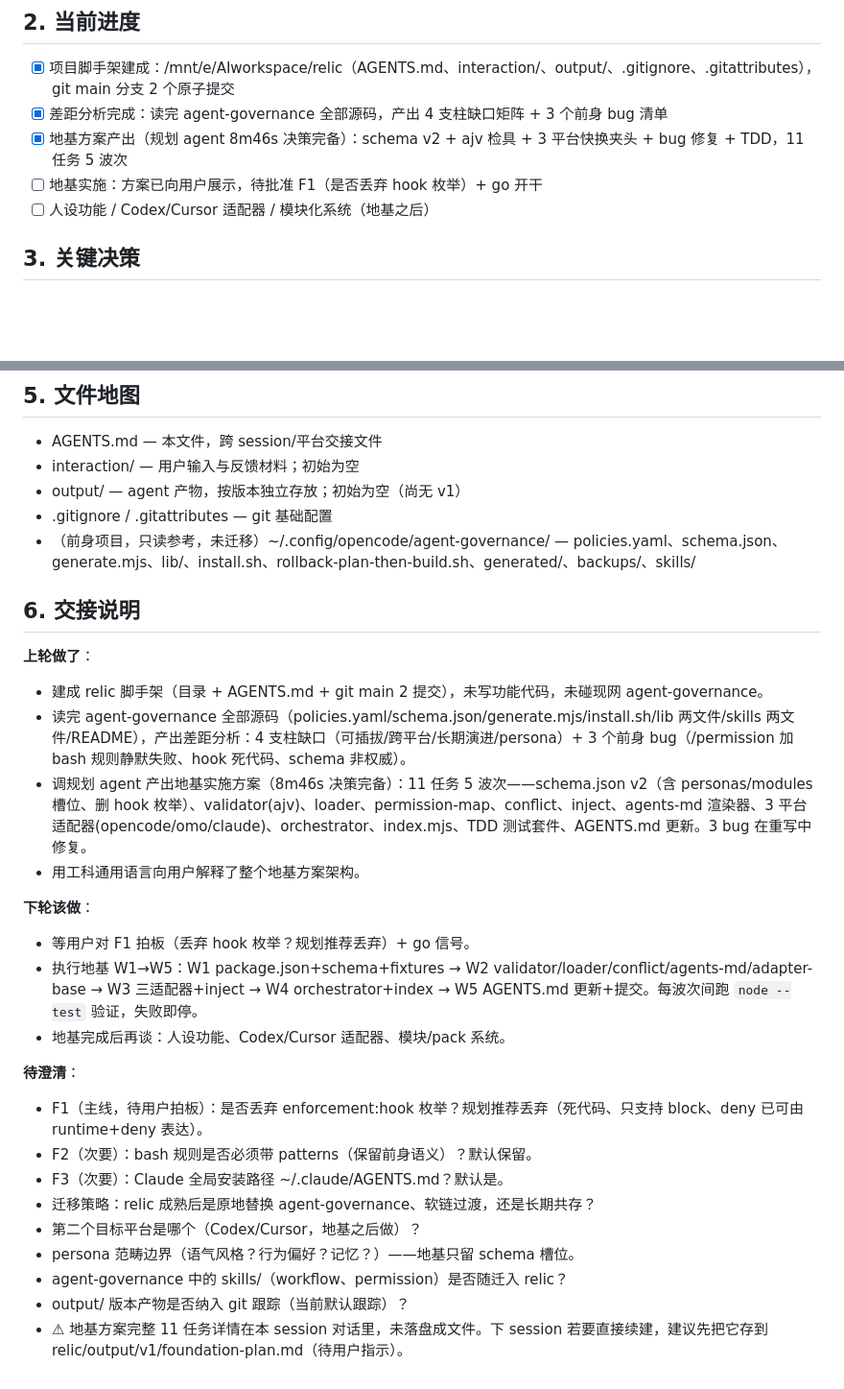
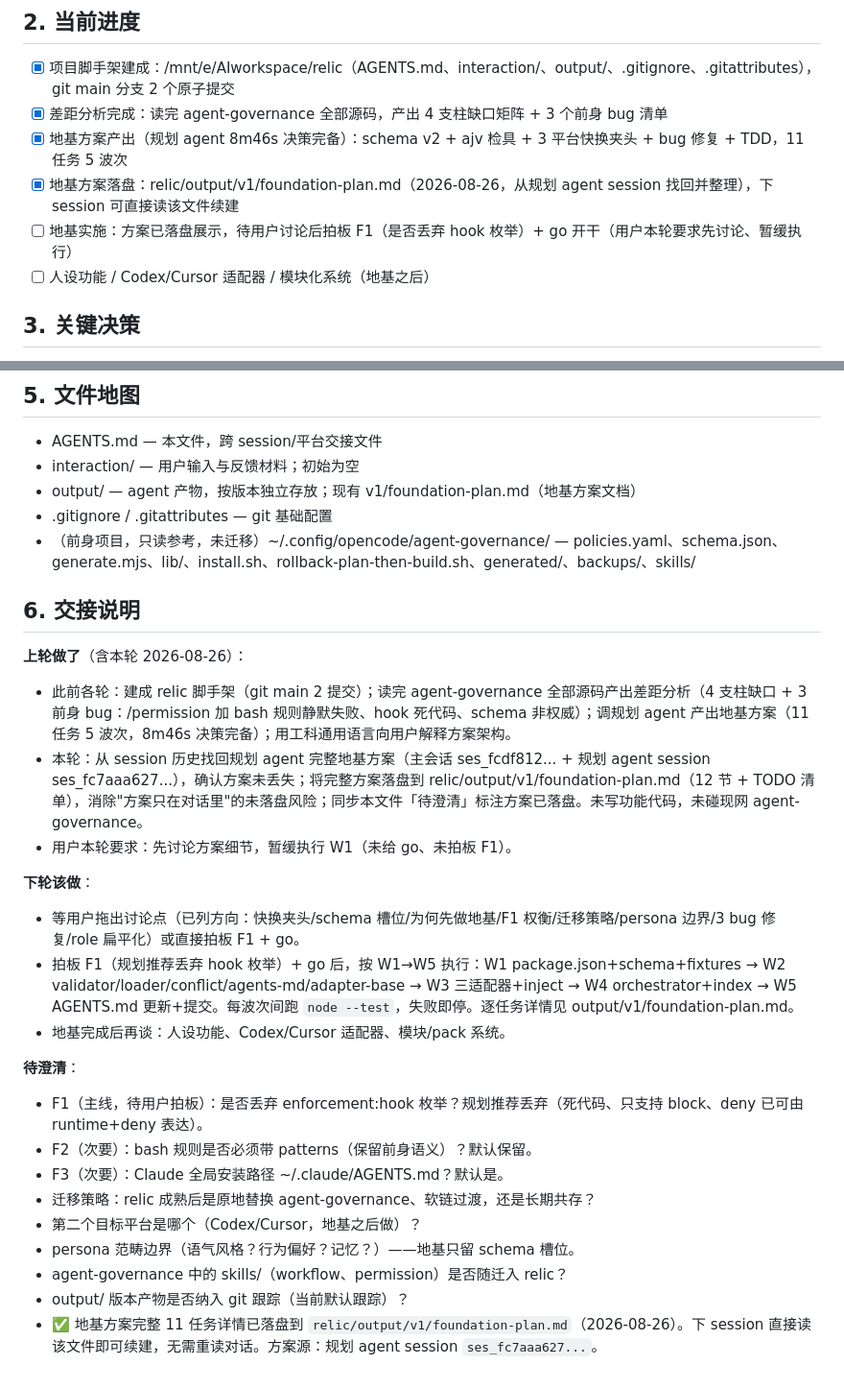
Before and after one commit to STHgs/relic-source, a Markdown page: AGENTS.md, 2 parts joined by grey strips. Shown at 96% size. Drawn GitHub-style; blank space fills up the shorter version.

Commit message:
docs: update relic/AGENTS.md handoff (foundation plan persisted)
Sync 待澄清 to mark foundation plan persisted to output/v1/foundation-plan.md; record this session (recovered plan from session history, persisted it, user deferred W1 to discuss first) in 当前进度 + 交接说明; update 文件地图 for output/v1/.

Ultraworked with [Sisyphus](https://github.com/code-yeongyu/oh-my-openagent)

Co-authored-by: Sisyphus <clio-agent@sisyphuslabs.ai>

```diff
--- a/AGENTS.md
+++ b/AGENTS.md
@@ -14,7 +14,8 @@
 - [x] 项目脚手架建成：/mnt/e/AIworkspace/relic（AGENTS.md、interaction/、output/、.gitignore、.gitattributes），git main 分支 2 个原子提交
 - [x] 差距分析完成：读完 agent-governance 全部源码，产出 4 支柱缺口矩阵 + 3 个前身 bug 清单
 - [x] 地基方案产出（规划 agent 8m46s 决策完备）：schema v2 + ajv 检具 + 3 平台快换夹头 + bug 修复 + TDD，11 任务 5 波次
-- [ ] 地基实施：方案已向用户展示，待批准 F1（是否丢弃 hook 枚举）+ go 开干
+- [x] 地基方案落盘：relic/output/v1/foundation-plan.md（2026-08-26，从规划 agent session 找回并整理），下 session 可直接读该文件续建
+- [ ] 地基实施：方案已落盘展示，待用户讨论后拍板 F1（是否丢弃 hook 枚举）+ go 开干（用户本轮要求先讨论、暂缓执行）
 - [ ] 人设功能 / Codex/Cursor 适配器 / 模块化系统（地基之后）
 
 ## 3. 关键决策
@@ -40,21 +41,20 @@
 
 - AGENTS.md — 本文件，跨 session/平台交接文件
 - interaction/ — 用户输入与反馈材料；初始为空
-- output/ — agent 产物，按版本独立存放；初始为空（尚无 v1）
+- output/ — agent 产物，按版本独立存放；现有 v1/foundation-plan.md（地基方案文档）
 - .gitignore / .gitattributes — git 基础配置
 - （前身项目，只读参考，未迁移）~/.config/opencode/agent-governance/ — policies.yaml、schema.json、generate.mjs、lib/、install.sh、rollback-plan-then-build.sh、generated/、backups/、skills/
 
 ## 6. 交接说明
 
-**上轮做了**：
-- 建成 relic 脚手架（目录 + AGENTS.md + git main 2 提交），未写功能代码，未碰现网 agent-governance。
-- 读完 agent-governance 全部源码（policies.yaml/schema.json/generate.mjs/install.sh/lib 两文件/skills 两文件/README），产出差距分析：4 支柱缺口（可插拔/跨平台/长期演进/persona）+ 3 个前身 bug（/permission 加 bash 规则静默失败、hook 死代码、schema 非权威）。
-- 调规划 agent 产出地基实施方案（8m46s 决策完备）：11 任务 5 波次——schema.json v2（含 personas/modules 槽位、删 hook 枚举）、validator(ajv)、loader、permission-map、conflict、inject、agents-md 渲染器、3 平台适配器(opencode/omo/claude)、orchestrator、index.mjs、TDD 测试套件、AGENTS.md 更新。3 bug 在重写中修复。
-- 用工科通用语言向用户解释了整个地基方案架构。
+**上轮做了**（含本轮 2026-08-26）：
+- 此前各轮：建成 relic 脚手架（git main 2 提交）；读完 agent-governance 全部源码产出差距分析（4 支柱缺口 + 3 前身 bug：/permission 加 bash 规则静默失败、hook 死代码、schema 非权威）；调规划 agent 产出地基方案（11 任务 5 波次，8m46s 决策完备）；用工科通用语言向用户解释方案架构。
+- 本轮：从 session 历史找回规划 agent 完整地基方案（主会话 ses_fcdf812... + 规划 agent session ses_fc7aaa627...），确认方案未丢失；将完整方案落盘到 relic/output/v1/foundation-plan.md（12 节 + TODO 清单），消除"方案只在对话里"的未落盘风险；同步本文件「待澄清」标注方案已落盘。未写功能代码，未碰现网 agent-governance。
+- 用户本轮要求：先讨论方案细节，暂缓执行 W1（未给 go、未拍板 F1）。
 
 **下轮该做**：
-- 等用户对 F1 拍板（丢弃 hook 枚举？规划推荐丢弃）+ go 信号。
-- 执行地基 W1→W5：W1 package.json+schema+fixtures → W2 validator/loader/conflict/agents-md/adapter-base → W3 三适配器+inject → W4 orchestrator+index → W5 AGENTS.md 更新+提交。每波次间跑 `node --test` 验证，失败即停。
+- 等用户拖出讨论点（已列方向：快换夹头/schema 槽位/为何先做地基/F1 权衡/迁移策略/persona 边界/3 bug 修复/role 扁平化）或直接拍板 F1 + go。
+- 拍板 F1（规划推荐丢弃 hook 枚举）+ go 后，按 W1→W5 执行：W1 package.json+schema+fixtures → W2 validator/loader/conflict/agents-md/adapter-base → W3 三适配器+inject → W4 orchestrator+index → W5 AGENTS.md 更新+提交。每波次间跑 `node --test`，失败即停。逐任务详情见 output/v1/foundation-plan.md。
 - 地基完成后再谈：人设功能、Codex/Cursor 适配器、模块/pack 系统。
 
 **待澄清**：
@@ -66,4 +66,4 @@
 - persona 范畴边界（语气风格？行为偏好？记忆？）——地基只留 schema 槽位。
 - agent-governance 中的 skills/（workflow、permission）是否随迁入 relic？
 - output/ 版本产物是否纳入 git 跟踪（当前默认跟踪）？
-- ⚠ 地基方案完整 11 任务详情在本 session 对话里，未落盘成文件。下 session 若要直接续建，建议先把它存到 relic/output/v1/foundation-plan.md（待用户指示）。
+- ✅ 地基方案完整 11 任务详情已落盘到 `relic/output/v1/foundation-plan.md`（2026-08-26）。下 session 直接读该文件即可续建，无需重读对话。方案源：规划 agent session `ses_fc7aaa627...`。
```
